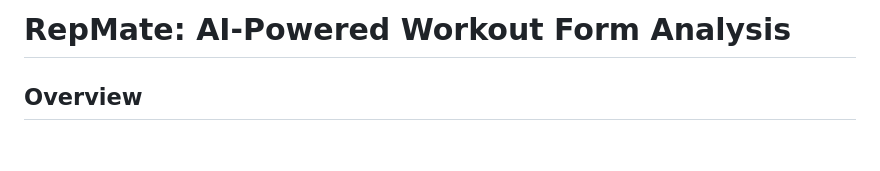
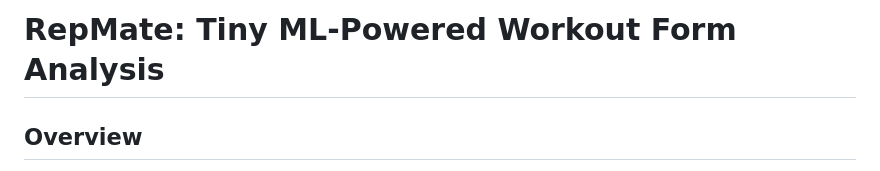
Before and after one commit to VedanshGoenka/RepMate_Tiny_ML, a Markdown page: README.md, the part around the change. GitHub-like rendering; blank space fills up the shorter version.

```diff
--- a/README.md
+++ b/README.md
@@ -1,4 +1,4 @@
-# RepMate: AI-Powered Workout Form Analysis
+# RepMate: Tiny ML-Powered Workout Form Analysis
 
 ## Overview
 
```
